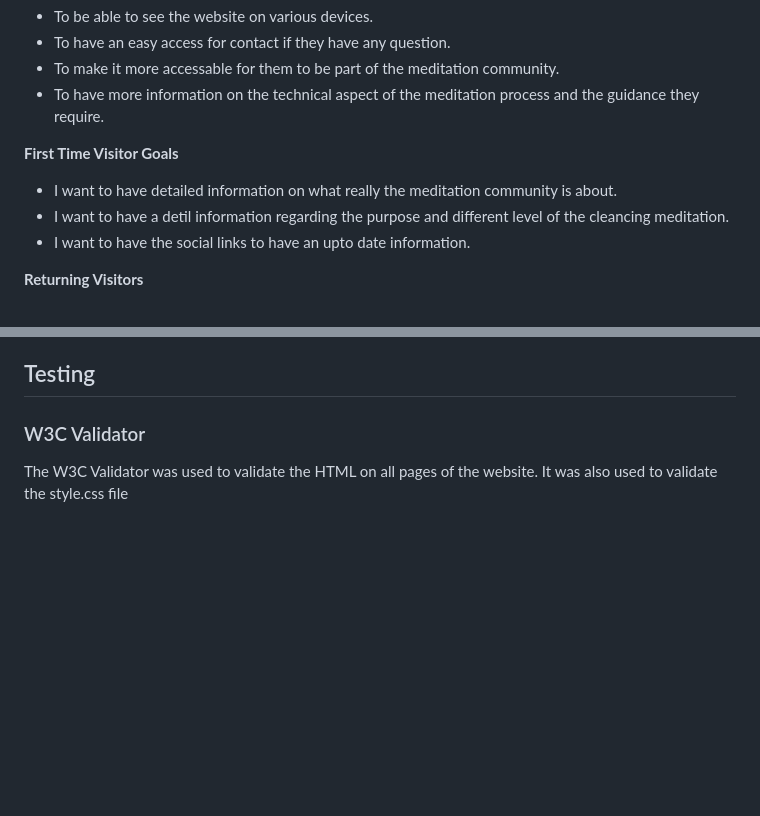
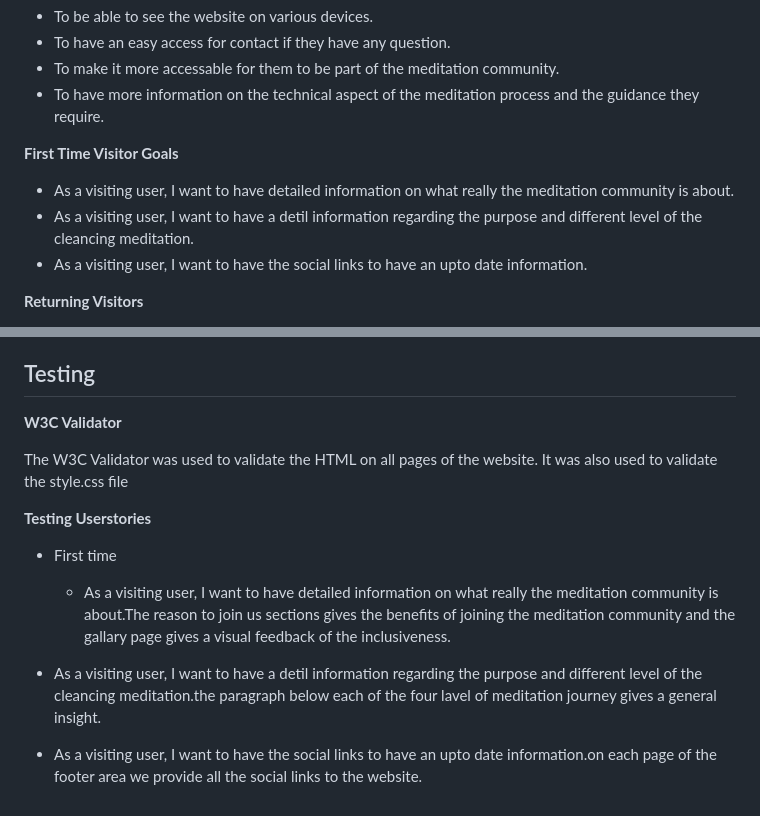
Before and after one commit to Tes3103/Cleancing-Meditation, a Markdown page: README.md, 2 parts joined by grey strips. GitHub-like rendering; blank space fills up the shorter version.

Commit message:
Add changes on readme file

```diff
--- a/README.md
+++ b/README.md
@@ -59,9 +59,9 @@ part of the meditation community.
 * To have more information on the technical aspect of the meditation process and the guidance they require.
 
 **First Time Visitor Goals**
-* I want to have detailed information on what really the meditation community is about.
-* I want to have a detil information regarding the purpose and different level of the cleancing meditation.
-* I want to have the social links to have an upto date information.
+* As a visiting user, I want to have detailed information on what really the meditation community is about.
+* As a visiting user, I want to have a detil information regarding the purpose and different level of the cleancing meditation.
+* As a visiting user, I want to have the social links to have an upto date information.
 
 **Returning Visitors**
 * I want to have a free trial session to test if it is going to work for me.
@@ -153,6 +153,14 @@ To fork Cleansing-meditation repository
 5. Type 'git clone' into the terminal and then paste the link you copied earlier, then Press enter.
 
 ## Testing
-### W3C Validator
+**W3C Validator**
 
 The W3C Validator was used to validate the HTML on all pages of the website. It was also used to validate the style.css file
+
+**Testing Userstories**
+
+* First time
+
+  * As a visiting user, I want to have detailed information on what really the meditation community is about.The reason to join us sections gives the benefits of joining the meditation community and the gallary page gives a visual feedback of the inclusiveness.
+* As a visiting user, I want to have a detil information regarding the purpose and different level of the cleancing meditation.the paragraph below each of the four lavel of  meditation journey gives a general insight.
+*  As a visiting user, I want to have the social links to have an upto date information.on each page of the footer area we provide all the social links to the website.
```
